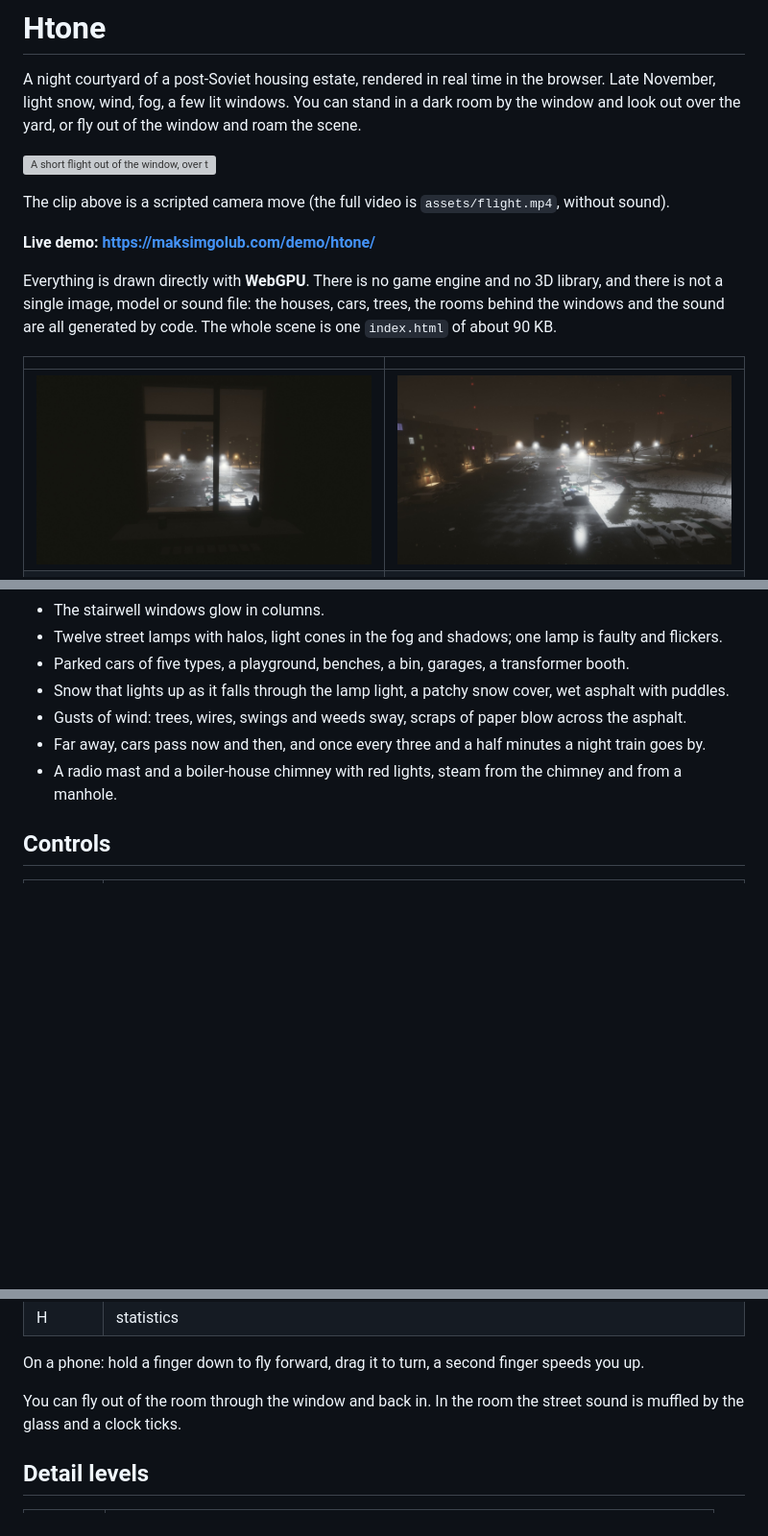
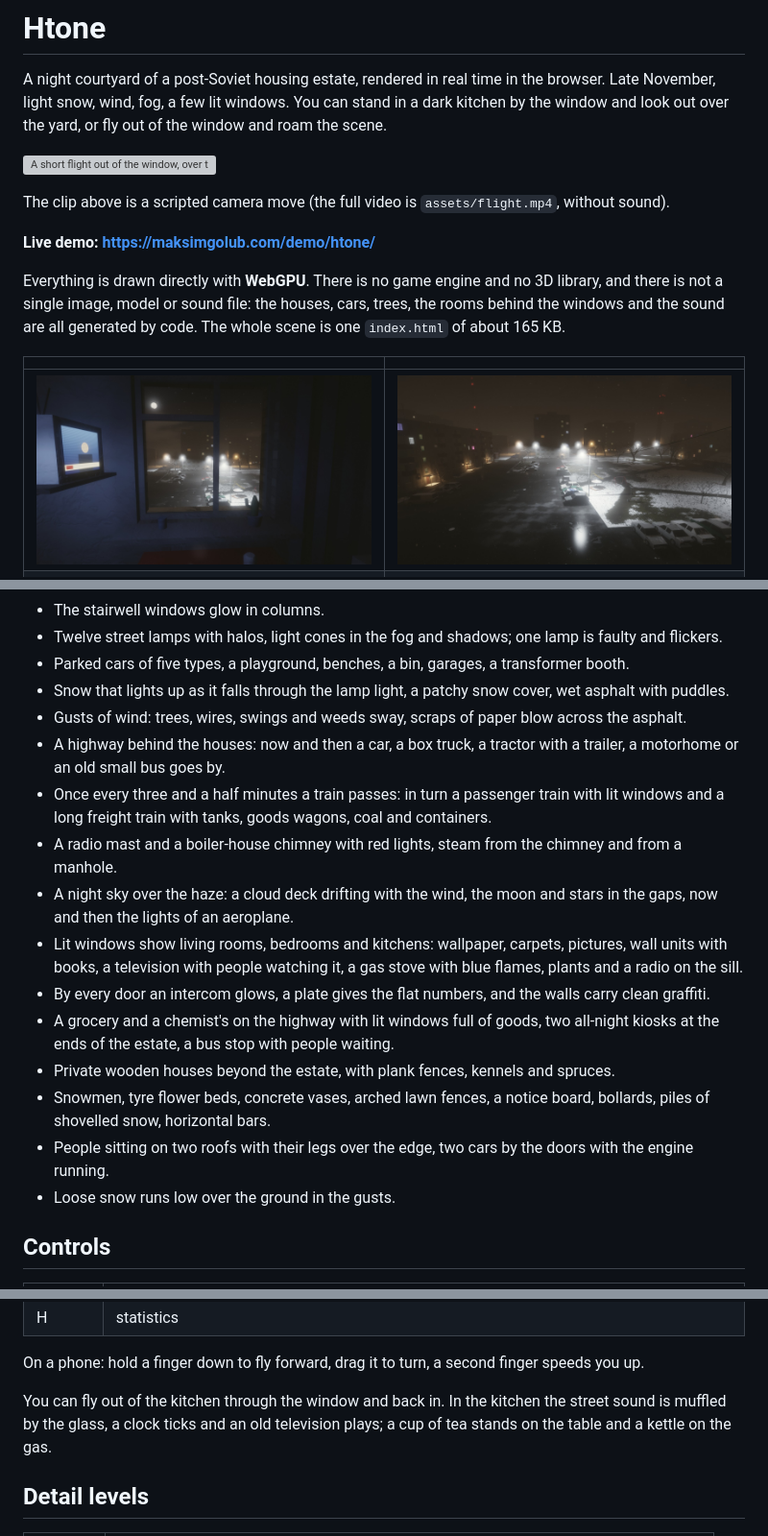
Before and after one commit to tazumi/htone, a Markdown page: README.md, 3 parts joined by grey strips. Shown at 96% size. Drawn GitHub-style; pictures changed too: assets/screenshots/room-window.jpg; blank space fills up the shorter version; grey boxes are pictures that could not be loaded.

```diff
--- a/README.md
+++ b/README.md
@@ -2,7 +2,7 @@
 
 A night courtyard of a post-Soviet housing estate, rendered in real time in the browser.
 Late November, light snow, wind, fog, a few lit windows.
-You can stand in a dark room by the window and look out over the yard, or fly out of the window and roam the scene.
+You can stand in a dark kitchen by the window and look out over the yard, or fly out of the window and roam the scene.
 
 [![A short flight out of the window, over the yard and up over the roofs](assets/flight.gif)](assets/flight.mp4)
 
@@ -12,7 +12,7 @@ The clip above is a scripted camera move (the full video is `assets/flight.mp4`,
 
 Everything is drawn directly with **WebGPU**.
 There is no game engine and no 3D library, and there is not a single image, model or sound file: the houses, cars, trees, the rooms behind the windows and the sound are all generated by code.
-The whole scene is one `index.html` of about 90 KB.
+The whole scene is one `index.html` of about 165 KB.
 
 | | |
 |---|---|
@@ -36,8 +36,17 @@ A browser with WebGPU is required.
 - Parked cars of five types, a playground, benches, a bin, garages, a transformer booth.
 - Snow that lights up as it falls through the lamp light, a patchy snow cover, wet asphalt with puddles.
 - Gusts of wind: trees, wires, swings and weeds sway, scraps of paper blow across the asphalt.
-- Far away, cars pass now and then, and once every three and a half minutes a night train goes by.
+- A highway behind the houses: now and then a car, a box truck, a tractor with a trailer, a motorhome or an old small bus goes by.
+- Once every three and a half minutes a train passes: in turn a passenger train with lit windows and a long freight train with tanks, goods wagons, coal and containers.
 - A radio mast and a boiler-house chimney with red lights, steam from the chimney and from a manhole.
+- A night sky over the haze: a cloud deck drifting with the wind, the moon and stars in the gaps, now and then the lights of an aeroplane.
+- Lit windows show living rooms, bedrooms and kitchens: wallpaper, carpets, pictures, wall units with books, a television with people watching it, a gas stove with blue flames, plants and a radio on the sill.
+- By every door an intercom glows, a plate gives the flat numbers, and the walls carry clean graffiti.
+- A grocery and a chemist's on the highway with lit windows full of goods, two all-night kiosks at the ends of the estate, a bus stop with people waiting.
+- Private wooden houses beyond the estate, with plank fences, kennels and spruces.
+- Snowmen, tyre flower beds, concrete vases, arched lawn fences, a notice board, bollards, piles of shovelled snow, horizontal bars.
+- People sitting on two roofs with their legs over the edge, two cars by the doors with the engine running.
+- Loose snow runs low over the ground in the gusts.
 
 ## Controls
 
@@ -54,8 +63,8 @@ A browser with WebGPU is required.
 
 On a phone: hold a finger down to fly forward, drag it to turn, a second finger speeds you up.
 
-You can fly out of the room through the window and back in.
-In the room the street sound is muffled by the glass and a clock ticks.
+You can fly out of the kitchen through the window and back in.
+In the kitchen the street sound is muffled by the glass, a clock ticks and an old television plays; a cup of tea stands on the table and a kettle on the gas.
 
 ## Detail levels
 
```
Also changed, not shown: other parts of README.md (+8 -3 lines), 10 other files.
